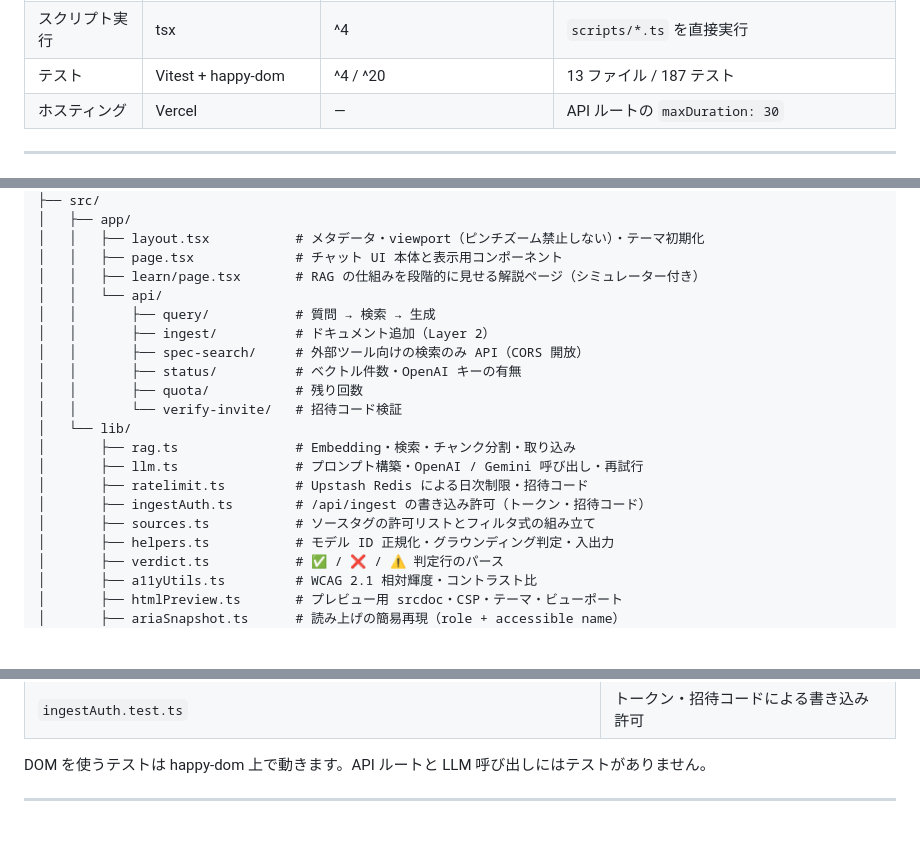
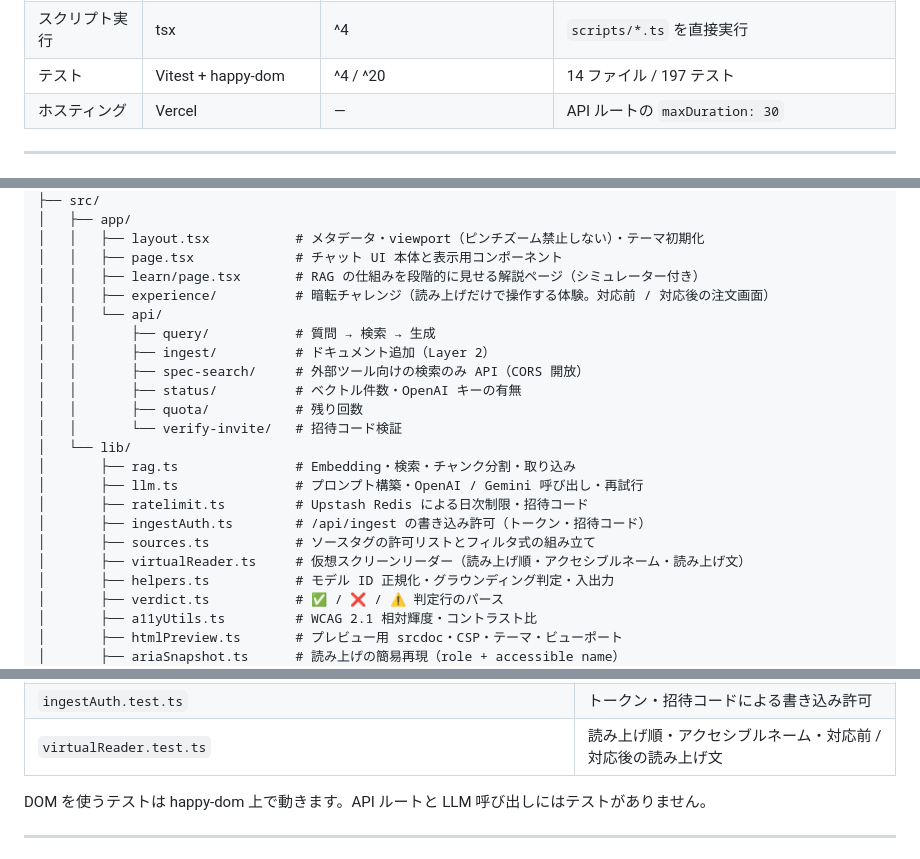
Before and after one commit to BoxPistols/a11y-spec-bridge, a Markdown page: README.md, 3 parts joined by grey strips. GitHub-like rendering; blank space fills up the shorter version.

```diff
--- a/README.md
+++ b/README.md
@@ -94,7 +112,7 @@ WCAG 2.2 / WAI-ARIA / MDN の仕様を根拠に、デザインと実装の判断
 | ファイル取り込み | pdf-parse | ^1.1 | `serverExternalPackages` で外部化 |
 | クロール | Node `https` + 正規表現 | — | 依存ゼロの軽量 HTML→テキスト変換（cheerio / turndown は依存に残るが crawl.ts では未使用） |
 | スクリプト実行 | tsx | ^4 | `scripts/*.ts` を直接実行 |
-| テスト | Vitest + happy-dom | ^4 / ^20 | 13 ファイル / 187 テスト |
+| テスト | Vitest + happy-dom | ^4 / ^20 | 14 ファイル / 197 テスト |
 | ホスティング | Vercel | — | API ルートの `maxDuration: 30` |
 
 ---
@@ -156,6 +174,7 @@ flowchart LR
 │   │   ├── layout.tsx           # メタデータ・viewport（ピンチズーム禁止しない）・テーマ初期化
 │   │   ├── page.tsx             # チャット UI 本体と表示用コンポーネント
 │   │   ├── learn/page.tsx       # RAG の仕組みを段階的に見せる解説ページ（シミュレーター付き）
+│   │   ├── experience/          # 暗転チャレンジ（読み上げだけで操作する体験。対応前 / 対応後の注文画面）
 │   │   └── api/
 │   │       ├── query/           # 質問 → 検索 → 生成
 │   │       ├── ingest/          # ドキュメント追加（Layer 2）
@@ -169,6 +188,7 @@ flowchart LR
 │       ├── ratelimit.ts         # Upstash Redis による日次制限・招待コード
 │       ├── ingestAuth.ts        # /api/ingest の書き込み許可（トークン・招待コード）
 │       ├── sources.ts           # ソースタグの許可リストとフィルタ式の組み立て
+│       ├── virtualReader.ts     # 仮想スクリーンリーダー（読み上げ順・アクセシブルネーム・読み上げ文）
 │       ├── helpers.ts           # モデル ID 正規化・グラウンディング判定・入出力
 │       ├── verdict.ts           # ✅ / ❌ / ⚠️ 判定行のパース
 │       ├── a11yUtils.ts         # WCAG 2.1 相対輝度・コントラスト比
@@ -601,6 +621,7 @@ npm test   # vitest run
 | `helpers.test.ts` | モデル ID 正規化・グラウンディング・インポート検証 |
 | `sources.test.ts` | ソースの許可リスト・フィルタ注入の拒否 |
 | `ingestAuth.test.ts` | トークン・招待コードによる書き込み許可 |
+| `virtualReader.test.ts` | 読み上げ順・アクセシブルネーム・対応前 / 対応後の読み上げ文 |
 
 DOM を使うテストは happy-dom 上で動きます。API ルートと LLM 呼び出しにはテストがありません。
 
```
Also changed, not shown: other parts of README.md (+19 -0 lines), docs/images/blackout-menu.jpg (added), docs/images/blackout-play.gif (added), docs/images/blackout-result-after.jpg (added), docs/images/blackout-result-before.jpg (added), 11 other files.
